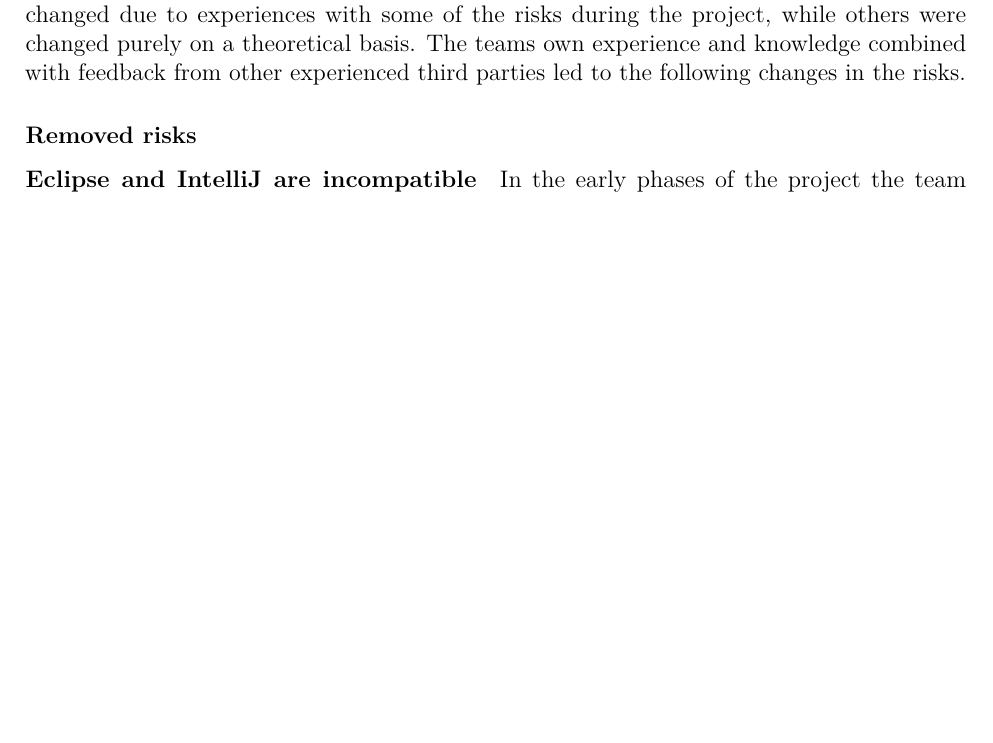
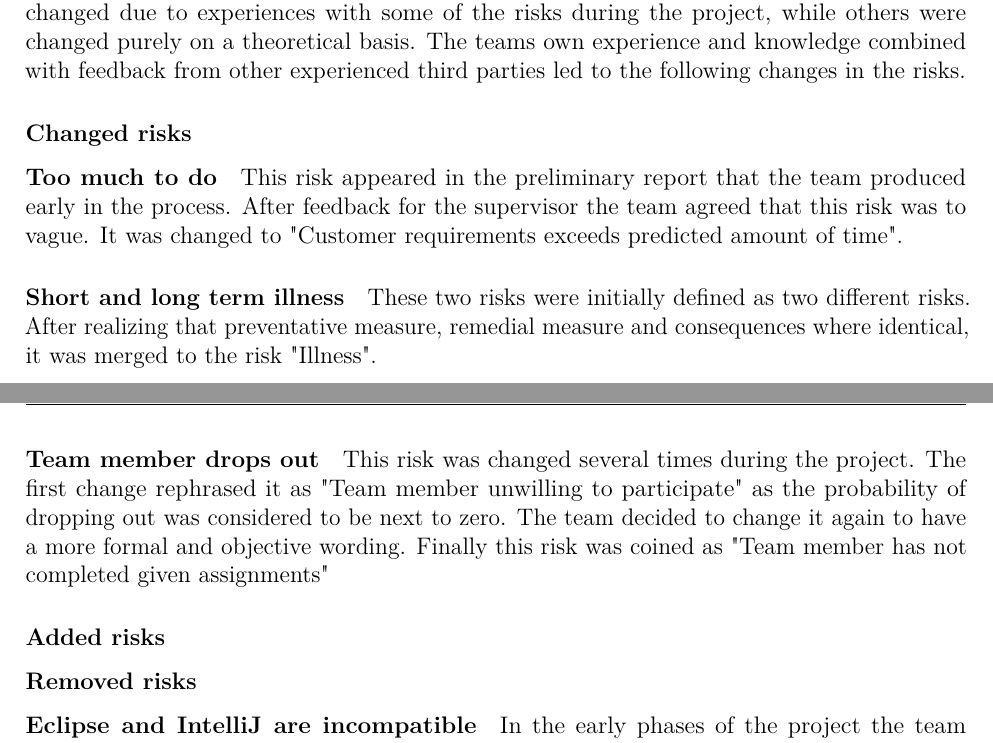
Before and after one commit to haavardlian/IT2901, a LaTeX thesis (report/rapport.tex, which reads report/ch/planning/sec/risk.tex): part of page 19 of 74 before the commit and two parts of pages 19 and 20 of 74 after it, the two joined at a grey line, cut so that both start at the same text, the shorter picture padded with empty space. Compiled offline with pdfLaTeX.

Commit message:
Added changed risks description

```diff
--- a/report/ch/planning/sec/risk.tex
+++ b/report/ch/planning/sec/risk.tex
@@ -70,6 +70,18 @@ In the table given below, we analyze the elements we consider risks to our proje
 \subsection{Changes during the project}
 The team ran a continual re-evaluation of risks throughout the project. Some risks were changed due to experiences with some of the risks during the project, while others were changed purely on a theoretical basis. The teams own experience and knowledge combined with feedback from other experienced third parties led to the following changes in the risks.
 
+\subsubsection{Changed risks}
+\paragraph{Too much to do}
+This risk appeared in the preliminary report that the team produced early in the process. After feedback for the supervisor the team agreed that this risk was to vague. It was changed to "Customer requirements exceeds predicted amount of time".
+
+\paragraph{Short and long term illness}
+These two risks were initially defined as two different risks. After realizing that preventative measure, remedial measure and consequences where identical, it was merged to the risk "Illness".
+
+\paragraph{Team member drops out}
+This risk was changed several times during the project. The first change rephrased it as "Team member unwilling to participate" as the probability of dropping out was considered to be next to zero. The team decided to change it again to have a more formal and objective wording. Finally this risk was coined as "Team member has not completed given assignments"
+
+\subsubsection{Added risks}
+
 \subsubsection{Removed risks}
 \paragraph{Eclipse and IntelliJ are incompatible}
 In the early phases of the project the team discussed what IDE should be used for development. As some members expressed that they wanted to continue using Eclipse instead of switching to IntelliJ, the team outlined compatability problems as a possible risk. When said team members later decided to use IntelliJ, this risk was removed.
```
